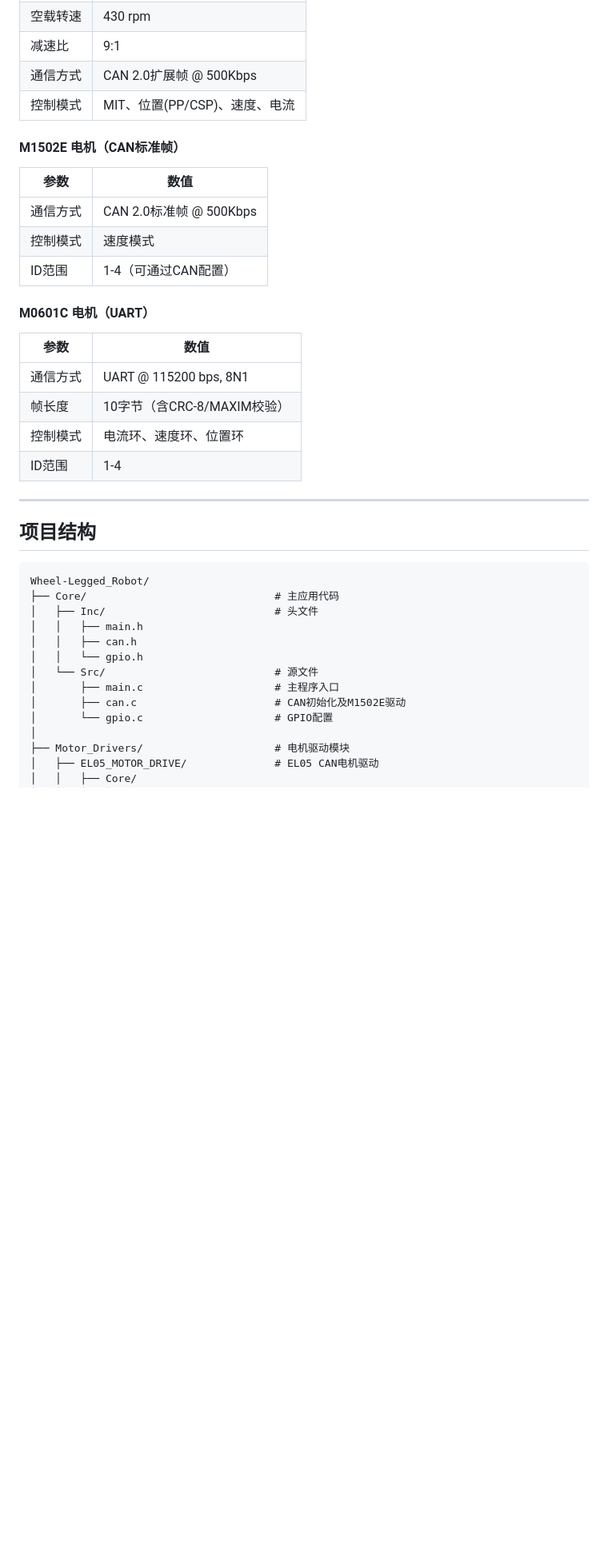
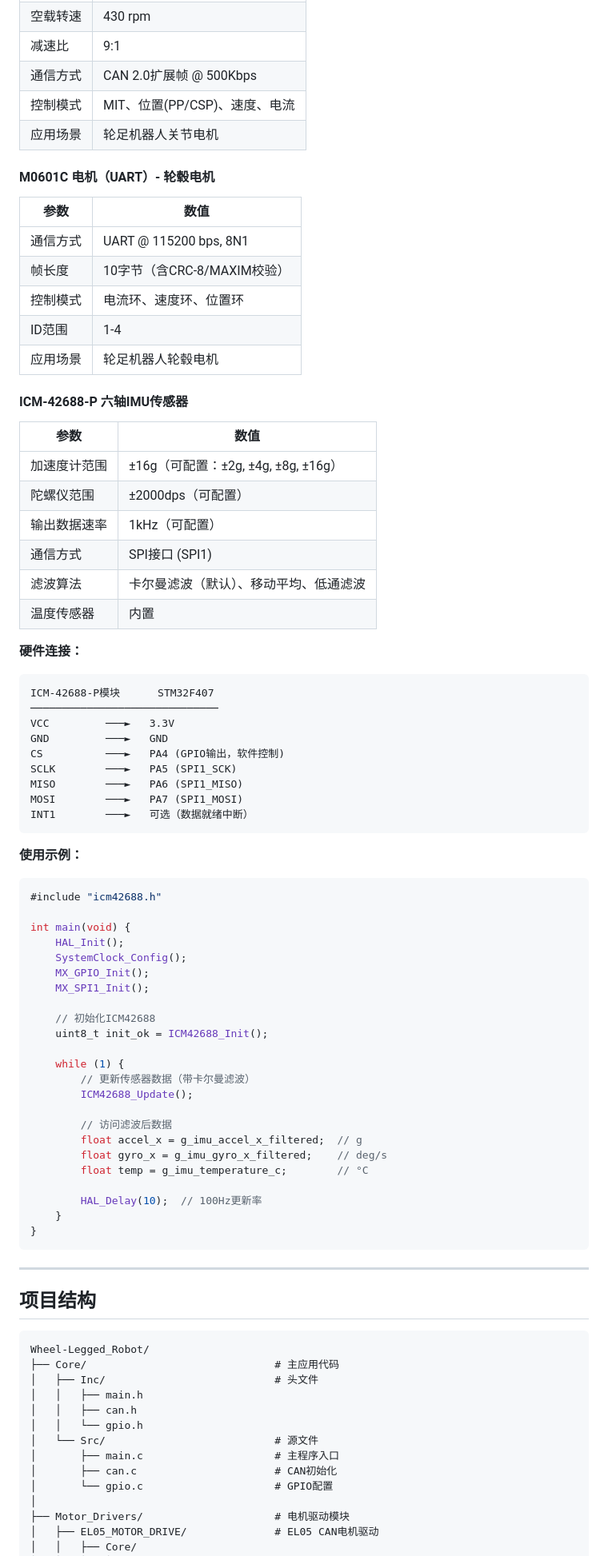
Before and after one commit to pika-from-akachi/Wheel-Legged_Robot, a Markdown page: README.md, the part around one of its changes. Shown at 80% size. GitHub-like rendering; blank space fills up the shorter version.

````diff
--- a/README.md
+++ b/README.md
@@ -596,16 +596,9 @@ IRQ         ───►   PC7 (可选)
 | 减速比 | 9:1 |
 | 通信方式 | CAN 2.0扩展帧 @ 500Kbps |
 | 控制模式 | MIT、位置(PP/CSP)、速度、电流 |
+| 应用场景 | 轮足机器人关节电机 |
 
-#### M1502E 电机（CAN标准帧）
-
-| 参数 | 数值 |
-|------|------|
-| 通信方式 | CAN 2.0标准帧 @ 500Kbps |
-| 控制模式 | 速度模式 |
-| ID范围 | 1-4（可通过CAN配置） |
-
-#### M0601C 电机（UART）
+#### M0601C 电机（UART）- 轮毂电机
 
 | 参数 | 数值 |
 |------|------|
@@ -613,6 +606,58 @@ IRQ         ───►   PC7 (可选)
 | 帧长度 | 10字节（含CRC-8/MAXIM校验） |
 | 控制模式 | 电流环、速度环、位置环 |
 | ID范围 | 1-4 |
+| 应用场景 | 轮足机器人轮毂电机 |
+
+#### ICM-42688-P 六轴IMU传感器
+
+| 参数 | 数值 |
+|------|------|
+| 加速度计范围 | ±16g（可配置：±2g, ±4g, ±8g, ±16g） |
+| 陀螺仪范围 | ±2000dps（可配置） |
+| 输出数据速率 | 1kHz（可配置） |
+| 通信方式 | SPI接口 (SPI1) |
+| 滤波算法 | 卡尔曼滤波（默认）、移动平均、低通滤波 |
+| 温度传感器 | 内置 |
+
+**硬件连接：**
+```
+ICM-42688-P模块      STM32F407
+──────────────────────────────
+VCC         ───►   3.3V
+GND         ───►   GND
+CS          ───►   PA4 (GPIO输出，软件控制)
+SCLK        ───►   PA5 (SPI1_SCK)
+MISO        ───►   PA6 (SPI1_MISO)
+MOSI        ───►   PA7 (SPI1_MOSI)
+INT1        ───►   可选（数据就绪中断）
+```
+
+**使用示例：**
+```c
+#include "icm42688.h"
+
+int main(void) {
+    HAL_Init();
+    SystemClock_Config();
+    MX_GPIO_Init();
+    MX_SPI1_Init();
+
+    // 初始化ICM42688
+    uint8_t init_ok = ICM42688_Init();
+
+    while (1) {
+        // 更新传感器数据（带卡尔曼滤波）
+        ICM42688_Update();
+
+        // 访问滤波后数据
+        float accel_x = g_imu_accel_x_filtered;  // g
+        float gyro_x = g_imu_gyro_x_filtered;    // deg/s
+        float temp = g_imu_temperature_c;        // °C
+
+        HAL_Delay(10);  // 100Hz更新率
+    }
+}
+```
 
 ---
 
@@ -627,7 +672,7 @@ Wheel-Legged_Robot/
 │   │   └── gpio.h
 │   └── Src/                           # 源文件
 │       ├── main.c                     # 主程序入口
-│       ├── can.c                      # CAN初始化及M1502E驱动
+│       ├── can.c                      # CAN初始化
 │       └── gpio.c                     # GPIO配置
 │
 ├── Motor_Drivers/                     # 电机驱动模块
````
Also changed, not shown: other parts of README.md (+6 -49 lines).
